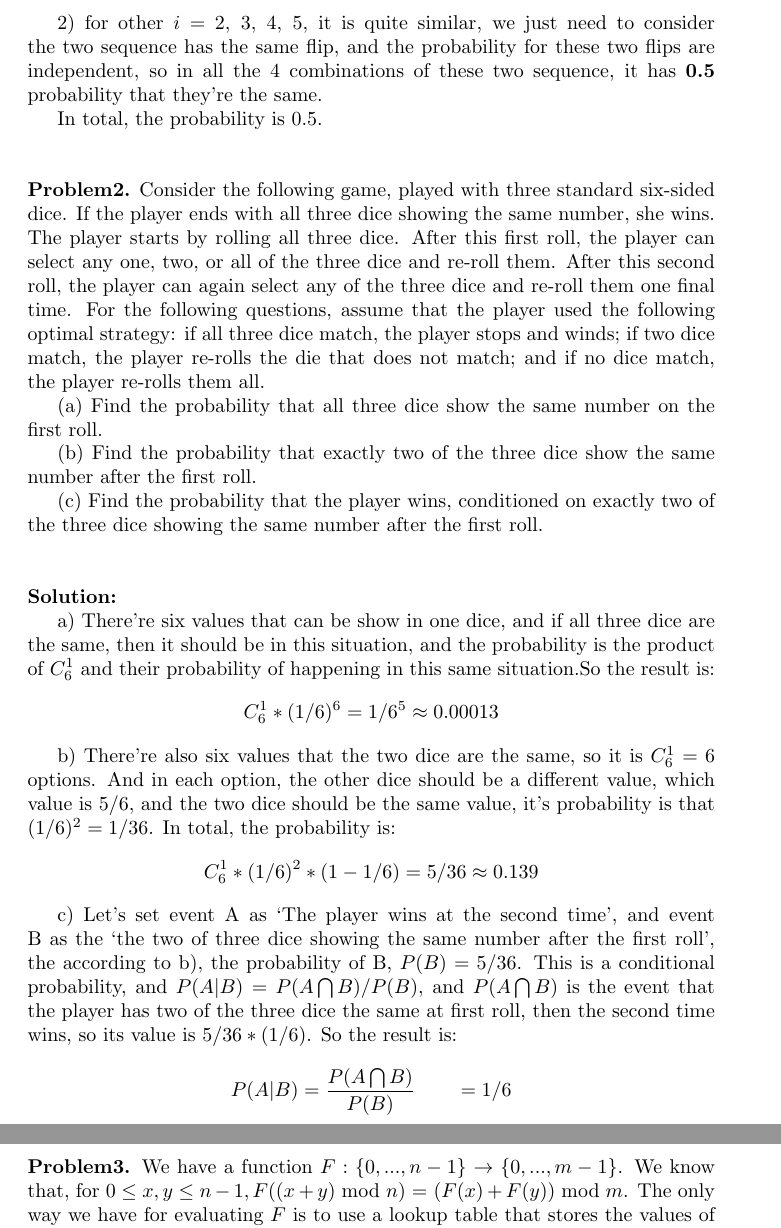
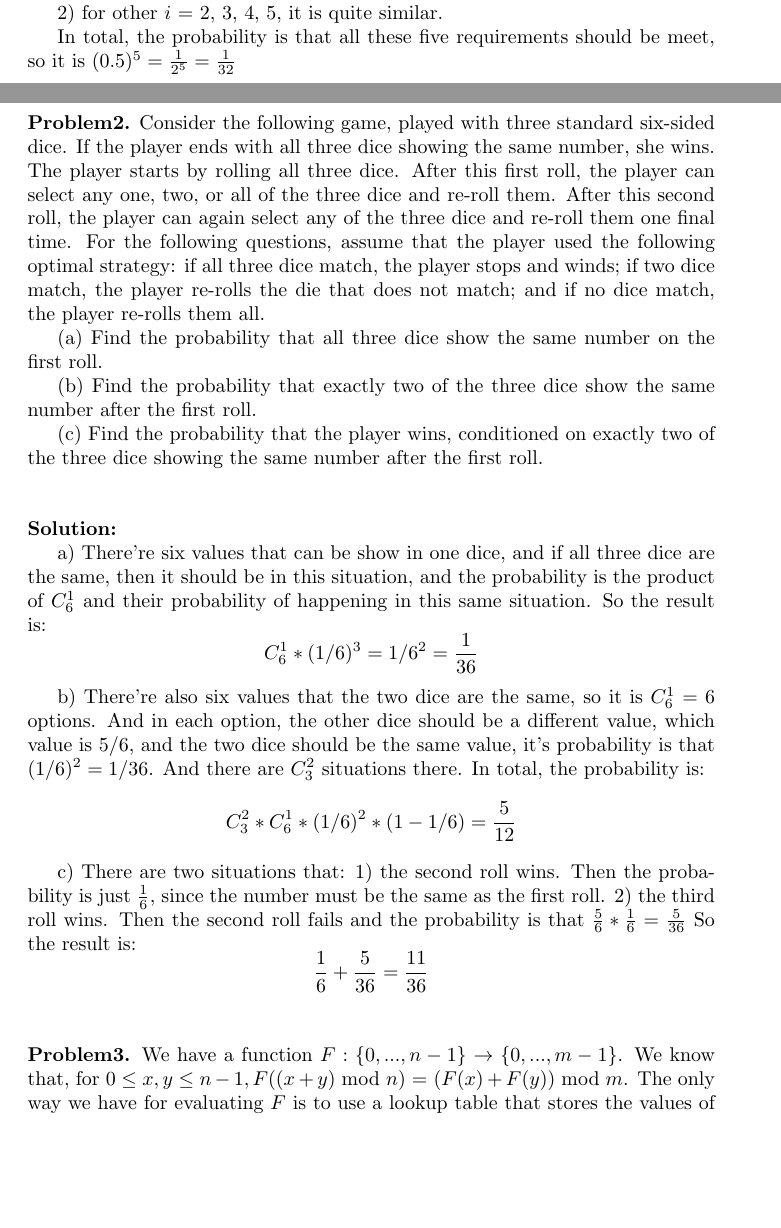
Before and after one commit to DeercoderCourse/Advanced_Database, a LaTeX problem sheet (hw1.tex): two parts of pages 2 and 3 of 4 before the commit and two parts of pages 1 and 2 of 4 after it, joined at a grey line, cut at the place of the change, the shorter picture padded with empty space. Compiled offline with pdfLaTeX.

Commit message:
fix some errors in hw1

```diff
--- a/hw1.tex
+++ b/hw1.tex
@@ -1,7 +1,15 @@
 \documentclass{article}
 \usepackage{amsmath}
+\usepackage{datenumber}
 \author{Chang Liu ~\\ chang\_liu@student.uml.edu}
 \title{91.673 Advanced Database Systems ~\\ Homework1}
+
+\setdatetoday
+\addtocounter{datenumber}{-17}
+\setdatebynumber{\thedatenumber}
+
+\date{\datedate}
+
 
 \begin{document}
 
@@ -44,13 +52,11 @@ $$ (C_{10}^6 + C_{10}^7 + C_{10}^8 + C_{10}^9 + C_{10}^10) * (1/2)^{10} \approx
 
 (c) All the situations are as follows.
 
-1) for $i$ = 1, it means the 1st and the 10th flip are the same, then both of them are heads or tails, the probability is
+1) for $i$ = 1, it means the 1st and the 10th flip are the same, then both of them are heads or tails, the probability is 0.5
 
-$$ C_2^1 * 1/2 * 1/2 = 1/2 = 0.5$$
+2) for other $i$ = 2, 3, 4, 5, it is quite similar.
 
-2) for other $i$ = 2, 3, 4, 5, it is quite similar, we just need to consider the two sequence has the same flip, and the probability for these two flips are independent, so in all the 4 combinations of these two sequence, it has \textbf{0.5} probability that they're the same.
-
-In total, the probability is 0.5.
+In total, the probability is that all these five requirements should be meet, so it is $(0.5)^5 = \frac{1}{2^5} = \frac{1}{32}$
 
 
 ~\\
@@ -75,15 +81,16 @@ same number after the first roll.
 
 \noindent \textbf{Solution:}
 
-a) There're six values that can be show in one dice, and if all three dice are the same, then it should be in this situation, and the probability is the product of $C_6^1$ and their probability of happening in this same situation.So the result is:
-$$ C_6^1 * (1/6)^6 = 1 / 6^5 \approx 0.00013$$
+a) There're six values that can be show in one dice, and if all three dice are the same, then it should be in this situation, and the probability is the product of $C_6^1$ and their probability of happening in this same situation. So the result is:
+$$ C_6^1 * (1/6)^3 = 1 / 6^2 =  \frac{1}{36} $$
 
-b) There're also six values that the two dice are the same, so it is $C_6^1 = 6$ options. And in each option, the other dice should be a different value, which value is $5/6$, and the two dice should be the same value, it's probability is that $(1/6)^2 = 1/36$. In total, the probability is:
-$$ C_6^1 * (1/6)^2 * (1 - 1/6) = 5/36 \approx 0.139$$
+b) There're also six values that the two dice are the same, so it is $C_6^1 = 6$ options. And in each option, the other dice should be a different value, which value is $5/6$, and the two dice should be the same value, it's probability is that $(1/6)^2 = 1/36$. And there are $C_3^2$ situations there. In total, the probability is:
+$$ C_3^2 * C_6^1 * (1/6)^2 * (1 - 1/6) = \frac{5}{12} $$
 
-c) Let's set event A as `The player wins at the second time', and event B as the `the two of three dice showing the same number after the first roll', the according to b), the probability of B, $P(B) = 5/36$. This is a conditional probability, and $P(A|B) = P(A \bigcap B) / P(B)$, and $P(A \bigcap B)$ is the event that the player has two of the three dice the same at first roll, then the second time wins, so its value is $5/36 * (1/6)$. So the result is:
-$$P(A|B) = \frac{P(A \bigcap B)}{P(B)}\qquad = 1/6$$
-
+c) There are two situations that:
+1) the second roll wins. Then the probability is just $\frac{1}{6}$, since the number must be the same as the first roll.
+2) the third roll wins. Then the second roll fails and the probability is that $\frac{5}{6} * \frac{1}{6} = \frac{5}{36}$
+So the result is: $$ \frac{1}{6} + \frac{5}{36} = \frac{11}{36}$$
 ~\\
 
 \noindent \textbf{Problem3.} We have a function $F: \{0,...,n-1\} \rightarrow \{0,...,m-1\}$. We know that, for $0 \le x, y \le n - 1, F((x +y)$ mod $n$) = $(F(x) + F(y))$ mod $m$. The only way we have for evaluating $F$ is to use a lookup table that
```
Also changed, not shown: hw1.pdf.
